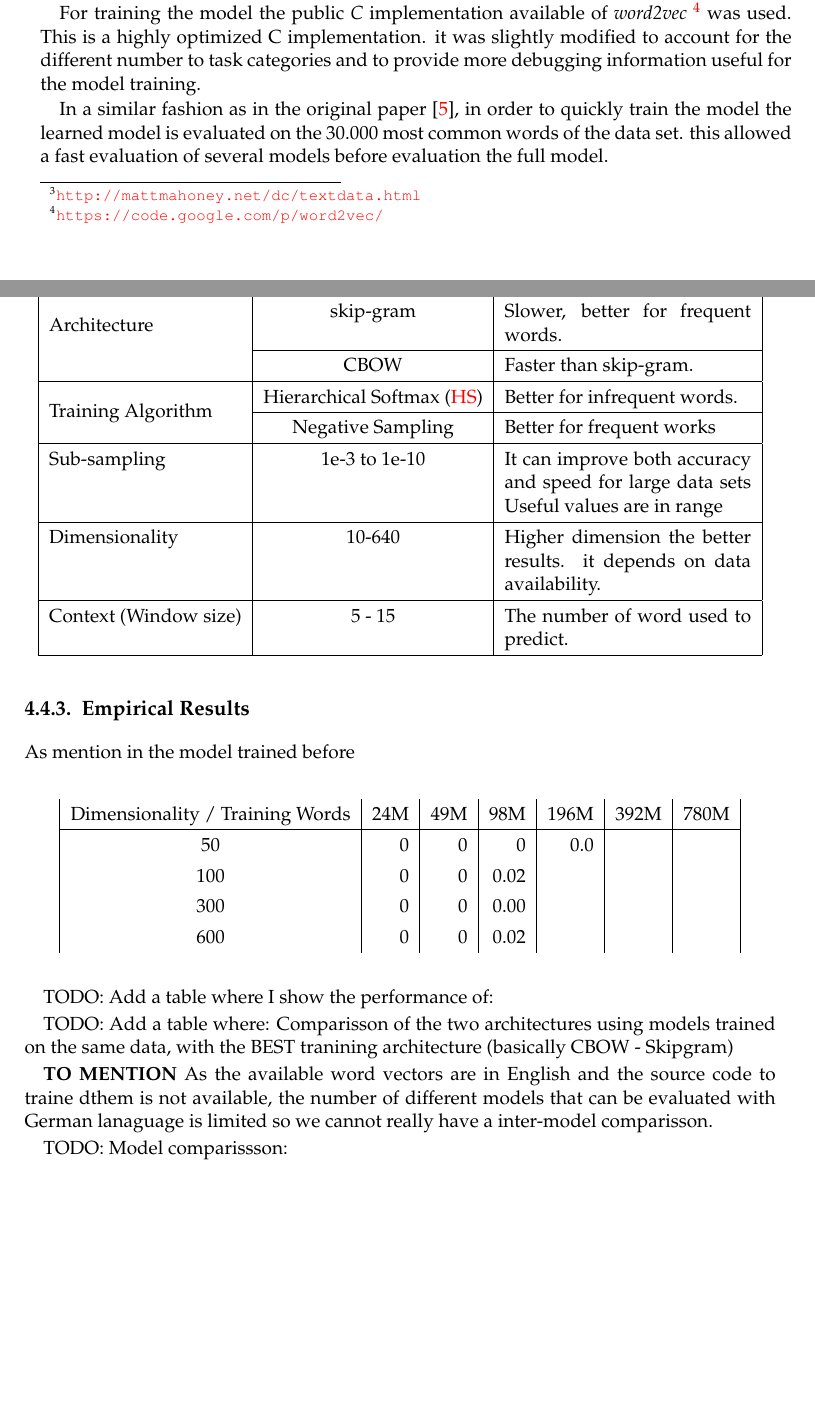
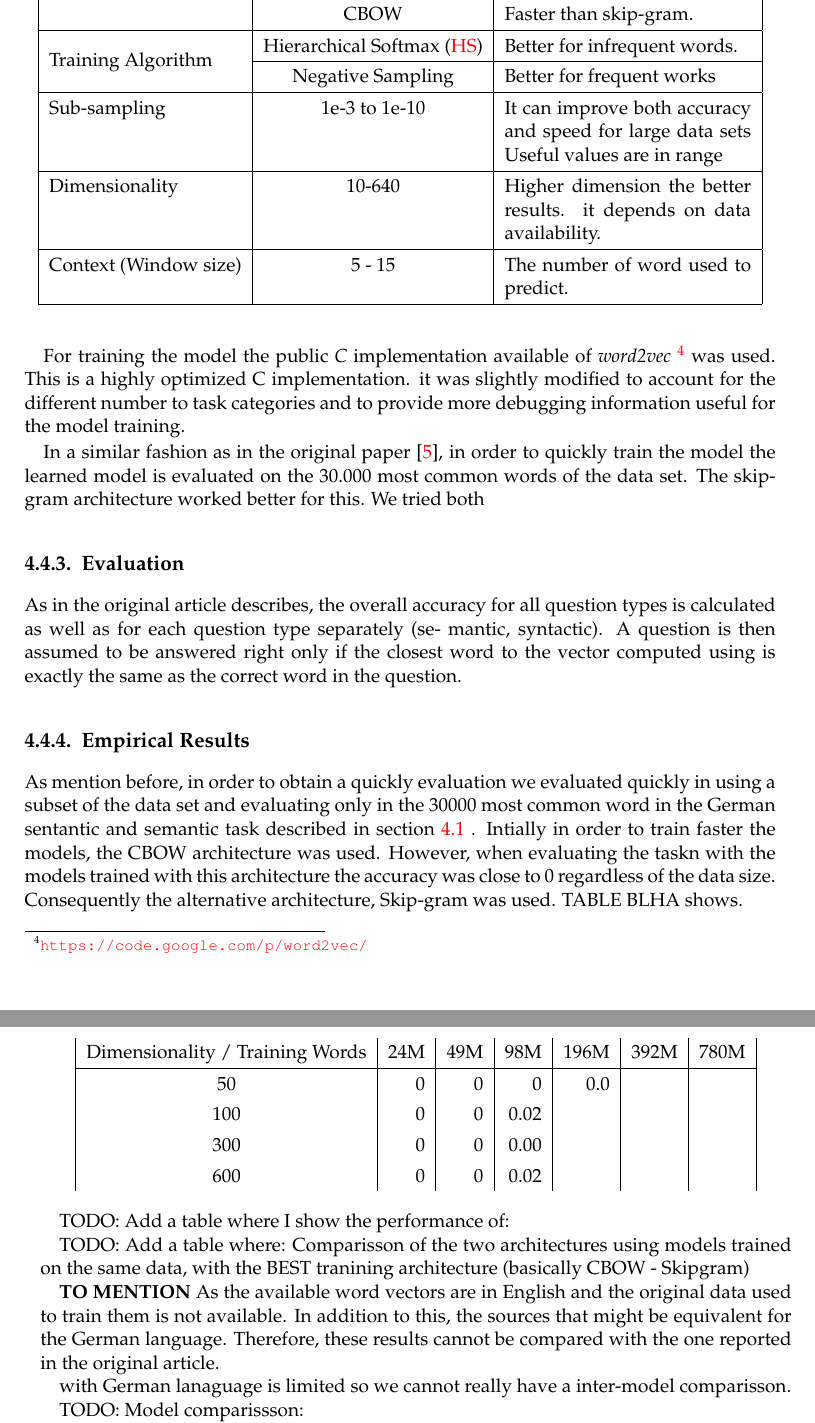
Before and after one commit to mfcabrera/msc_thesis_document, a LaTeX thesis (latex/main.tex, which reads latex/chapters/GermanWord2Vec.tex): two parts of pages 32 and 33 of 41 before the commit and two parts of pages 33 and 34 of 41 after it, joined at a grey line, cut so that both start at the same text, the shorter picture padded with empty space. Compiled offline with pdfLaTeX; a LaTeX package or settings file that is missing is left out; an older LaTeX class or package is replaced by its successor.

Commit message:
Added some evaluation and initial results

```diff
--- a/latex/chapters/GermanWord2Vec.tex
+++ b/latex/chapters/GermanWord2Vec.tex
@@ -619,14 +625,28 @@ for the model training.
 In a similar fashion as in the original paper
 \cite{DBLP:journals/corr/abs-1301-3781},  in order to quickly train the model
 the  learned model is evaluated on  the 30.000 most common words of the
-data set. this allowed a fast  evaluation of several models before evaluation
-the full model.
+data set. The skip-gram architecture worked better for this.  We tried both
 
+\subsection{Evaluation}
+\label{experiments:sub:evaluation}
+
+As in the original article describes, the overall accuracy for all question
+types is calculated as well as  for each question type separately (se-
+mantic, syntactic). A question is then assumed to be answered right  only if the closest word to the
+vector computed using  is exactly the same as the correct word in the
+question.
 
 \subsection{Empirical Results}
 \label{sec:sub_empirical_results}
 
-As mention in the model trained before
+As mention before, in order to obtain a quickly evaluation we evaluated
+quickly in using a subset of the data set and  evaluating only in the 30000
+most common word in the German sentantic and semantic task described in
+section \ref{sec:task_description} . Intially in order to train faster the
+models, the CBOW architecture was used. However,  when evaluating the taskn
+with the models trained with this architecture the  accuracy was close to 0
+regardless of the data size. Consequently the alternative architecture,
+Skip-gram was used.  TABLE BLHA shows.
 
 
 \begin{center}
@@ -652,8 +672,11 @@ Comparisson of the two architectures using models trained on the same data,
 with the BEST  tranining architecture (basically CBOW - Skipgram)
 
 \textbf{TO MENTION}
-As the available word vectors are in English and the source code to traine
-dthem is not available, the number of different models that can be evaluated
+As the available word vectors are in English and the original data used  to train
+them is not available.  In addition to this, the sources that might be
+equivalent for the German language.  Therefore, these results cannot be
+compared with the one reported in the original article.
+
 with German lanaguage is limited so we cannot really have a inter-model
 comparisson.
 
```
Also changed, not shown: latex/chapters/GermanWord2Vec.tex (8 more changed lines).
